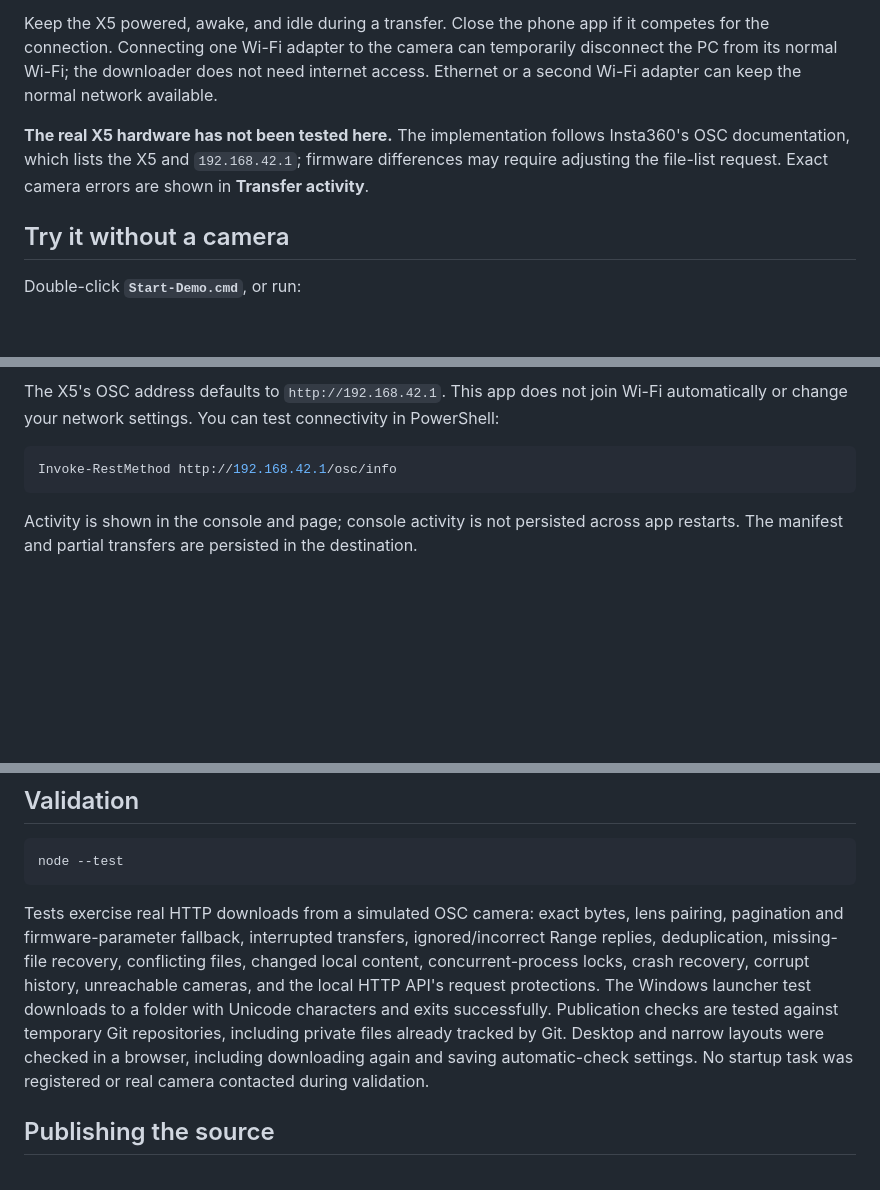
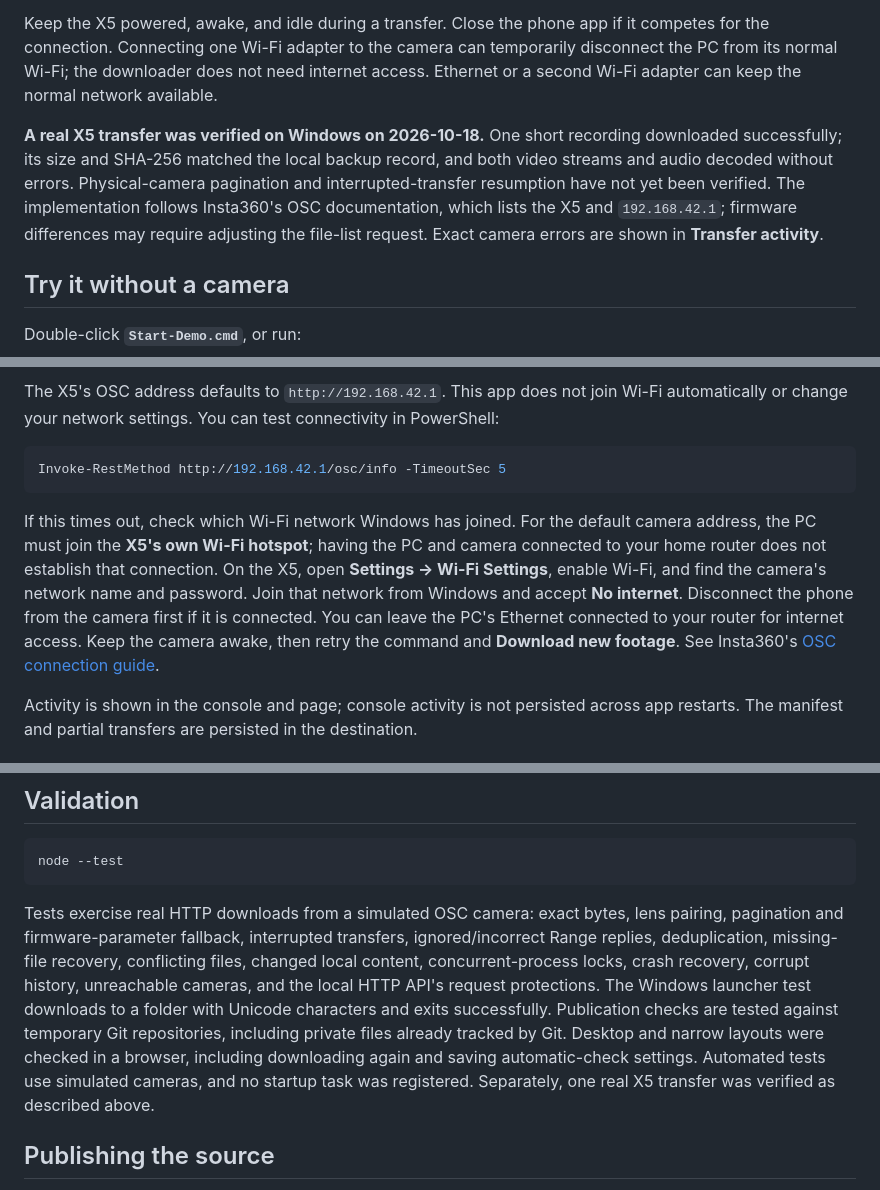
Before and after one commit to 2vsh/insta360localsync, a Markdown page: README.md, 3 parts joined by grey strips. Drawn GitHub-style; blank space fills up the shorter version.

Commit message:
Document successful X5 transfer and connection troubleshooting

````diff
--- a/README.md
+++ b/README.md
@@ -12,7 +12,7 @@ A working downloader concept for an **Insta360 X5 → local Windows folder**. It
 
 Keep the X5 powered, awake, and idle during a transfer. Close the phone app if it competes for the connection. Connecting one Wi-Fi adapter to the camera can temporarily disconnect the PC from its normal Wi-Fi; the downloader does not need internet access. Ethernet or a second Wi-Fi adapter can keep the normal network available.
 
-**The real X5 hardware has not been tested here.** The implementation follows Insta360's OSC documentation, which lists the X5 and `192.168.42.1`; firmware differences may require adjusting the file-list request. Exact camera errors are shown in **Transfer activity**.
+**A real X5 transfer was verified on Windows on 2026-10-18.** One short recording downloaded successfully; its size and SHA-256 matched the local backup record, and both video streams and audio decoded without errors. Physical-camera pagination and interrupted-transfer resumption have not yet been verified. The implementation follows Insta360's OSC documentation, which lists the X5 and `192.168.42.1`; firmware differences may require adjusting the file-list request. Exact camera errors are shown in **Transfer activity**.
 
 ## Try it without a camera
 
@@ -74,8 +74,10 @@ Command-line overrides apply to the running process. Saving settings in the page
 The X5's OSC address defaults to `http://192.168.42.1`. This app does not join Wi-Fi automatically or change your network settings. You can test connectivity in PowerShell:
 
 ```powershell
-Invoke-RestMethod http://192.168.42.1/osc/info
+Invoke-RestMethod http://192.168.42.1/osc/info -TimeoutSec 5
 ```
+
+If this times out, check which Wi-Fi network Windows has joined. For the default camera address, the PC must join the **X5's own Wi-Fi hotspot**; having the PC and camera connected to your home router does not establish that connection. On the X5, open **Settings → Wi-Fi Settings**, enable Wi-Fi, and find the camera's network name and password. Join that network from Windows and accept **No internet**. Disconnect the phone from the camera first if it is connected. You can leave the PC's Ethernet connected to your router for internet access. Keep the camera awake, then retry the command and **Download new footage**. See Insta360's [OSC connection guide](https://github.com/Insta360Develop/Insta360-Developer_Docs/blob/main/docs/en/sdk/x-ace-go/osc/guide.md).
 
 Activity is shown in the console and page; console activity is not persisted across app restarts. The manifest and partial transfers are persisted in the destination.
 
@@ -111,7 +113,7 @@ After an unexpected crash, a lock from a dead local process is recovered automat
 node --test
 ```
 
-Tests exercise real HTTP downloads from a simulated OSC camera: exact bytes, lens pairing, pagination and firmware-parameter fallback, interrupted transfers, ignored/incorrect Range replies, deduplication, missing-file recovery, conflicting files, changed local content, concurrent-process locks, crash recovery, corrupt history, unreachable cameras, and the local HTTP API's request protections. The Windows launcher test downloads to a folder with Unicode characters and exits successfully. Publication checks are tested against temporary Git repositories, including private files already tracked by Git. Desktop and narrow layouts were checked in a browser, including downloading again and saving automatic-check settings. No startup task was registered or real camera contacted during validation.
+Tests exercise real HTTP downloads from a simulated OSC camera: exact bytes, lens pairing, pagination and firmware-parameter fallback, interrupted transfers, ignored/incorrect Range replies, deduplication, missing-file recovery, conflicting files, changed local content, concurrent-process locks, crash recovery, corrupt history, unreachable cameras, and the local HTTP API's request protections. The Windows launcher test downloads to a folder with Unicode characters and exits successfully. Publication checks are tested against temporary Git repositories, including private files already tracked by Git. Desktop and narrow layouts were checked in a browser, including downloading again and saving automatic-check settings. Automated tests use simulated cameras, and no startup task was registered. Separately, one real X5 transfer was verified as described above.
 
 ## Publishing the source
 
````
Also changed, not shown: AGENTS.md (+8 -6 lines).
